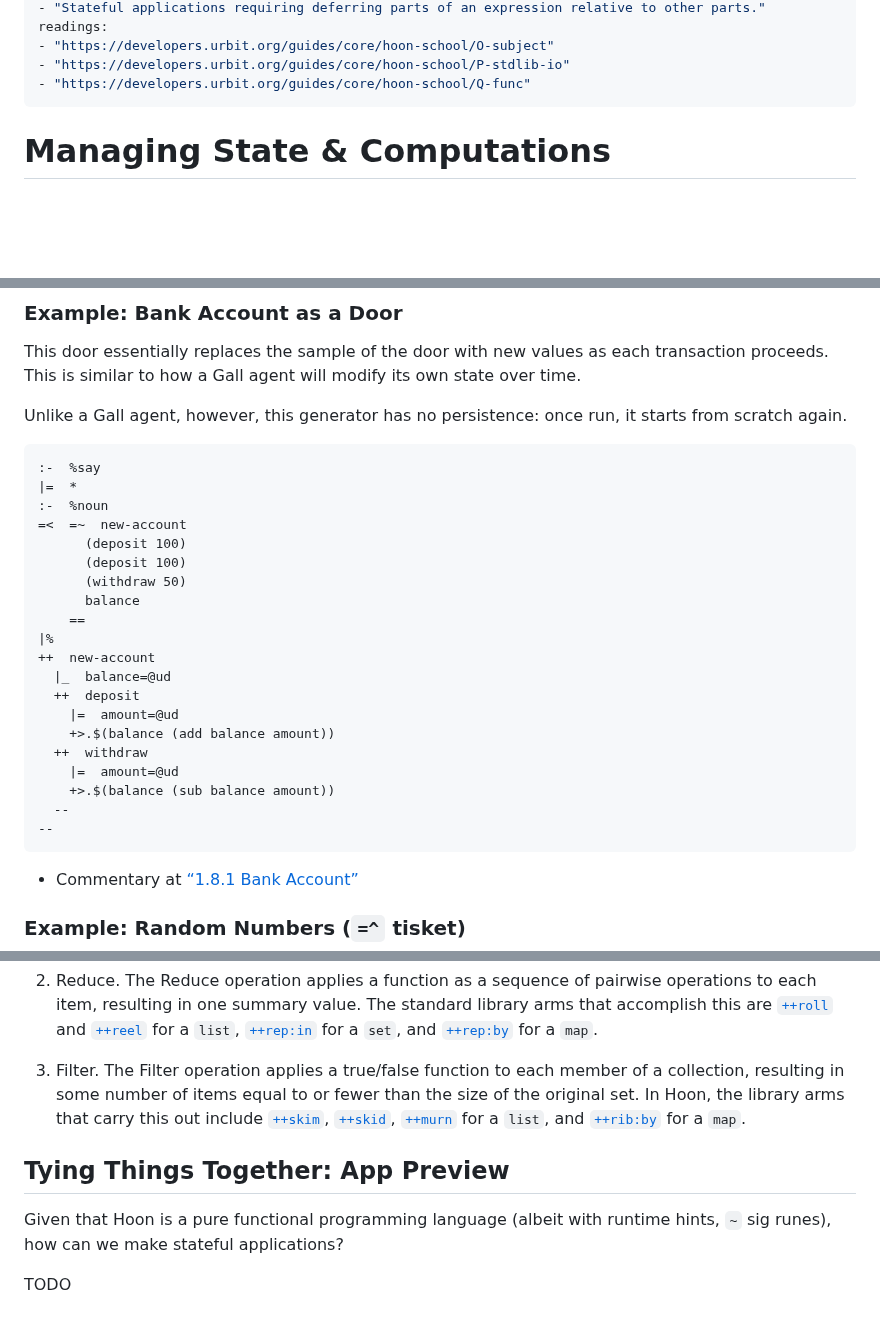
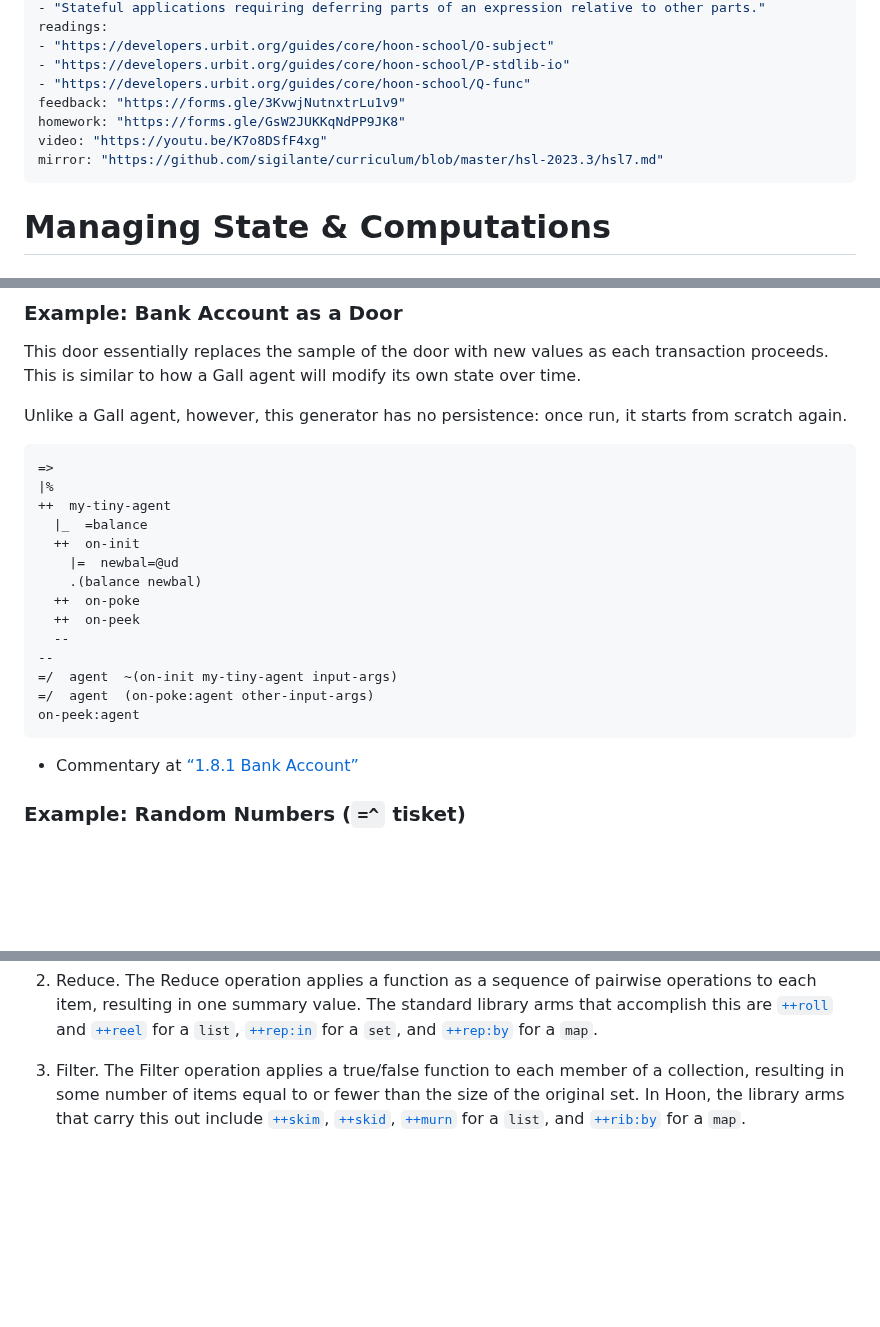
Before and after one commit to sigilante/curriculum, a Markdown page: hsl-2023.3/hsl7.md, 3 parts joined by grey strips. GitHub-like rendering; blank space fills up the shorter version.

````diff
--- a/hsl-2023.3/hsl7.md
+++ b/hsl-2023.3/hsl7.md
@@ -26,6 +26,10 @@ readings:
 - "https://developers.urbit.org/guides/core/hoon-school/O-subject"
 - "https://developers.urbit.org/guides/core/hoon-school/P-stdlib-io"
 - "https://developers.urbit.org/guides/core/hoon-school/Q-func"
+feedback: "https://forms.gle/3KvwjNutnxtrLu1v9"
+homework: "https://forms.gle/GsW2JUKKqNdPP9JK8"
+video: "https://youtu.be/K7o8DSfF4xg"
+mirror: "https://github.com/sigilante/curriculum/blob/master/hsl-2023.3/hsl7.md"
 ---
 
 #   Managing State & Computations
@@ -216,28 +218,23 @@ This door essentially replaces the sample of the door with new values as each tr
 
 Unlike a Gall agent, however, this generator has no persistence:  once run, it starts from scratch again.
 
-```hoon
-:-  %say
-|=  *
-:-  %noun
-=<  =~  new-account
-      (deposit 100)
-      (deposit 100)
-      (withdraw 50)
-      balance
-    ==
+```
+=>
 |%
-++  new-account
-  |_  balance=@ud
-  ++  deposit
-    |=  amount=@ud
-    +>.$(balance (add balance amount))
-  ++  withdraw
-    |=  amount=@ud
-    +>.$(balance (sub balance amount))
+++  my-tiny-agent
+  |_  =balance
+  ++  on-init
+    |=  newbal=@ud
+    .(balance newbal)
+  ++  on-poke
+  ++  on-peek
   --
 --
+=/  agent  ~(on-init my-tiny-agent input-args)
+=/  agent  (on-poke:agent other-input-args)
+on-peek:agent
 ```
+
 
 <!-- ~littel-fodrex: the construction ~(. new-account 1.000) does indeed work, without the need to pin a copy of the door to a face. and i think i understand why so that's exciting -->
 
@@ -386,10 +383,3 @@ Functional programmers frequently rely on three design patterns to produce opera
 2. Reduce. The Reduce operation applies a function as a sequence of pairwise operations to each item, resulting in one summary value. The standard library arms that accomplish this are [`++roll`](https://developers.urbit.org/reference/hoon/stdlib/2b#roll) and [`++reel`](https://developers.urbit.org/reference/hoon/stdlib/2b#reel) for a `list`, [`++rep:in`](https://developers.urbit.org/reference/hoon/stdlib/2h#repin) for a `set`, and [`++rep:by`](https://developers.urbit.org/reference/hoon/stdlib/2i#repby) for a `map`.
 
 3. Filter. The Filter operation applies a true/false function to each member of a collection, resulting in some number of items equal to or fewer than the size of the original set. In Hoon, the library arms that carry this out include [`++skim`](https://developers.urbit.org/reference/hoon/stdlib/2b#skim), [`++skid`](https://developers.urbit.org/reference/hoon/stdlib/2b#skid), [`++murn`](https://developers.urbit.org/reference/hoon/stdlib/2b#murn) for a `list`, and [`++rib:by`](https://developers.urbit.org/reference/hoon/stdlib/2i#ribby) for a `map`.
-
-
-##  Tying Things Together:  App Preview
-
-Given that Hoon is a pure functional programming language (albeit with runtime hints, `~` sig runes), how can we make stateful applications?
-
-TODO
````
Also changed, not shown: other parts of hsl-2023.3/hsl7.md (+0 -2 lines).
